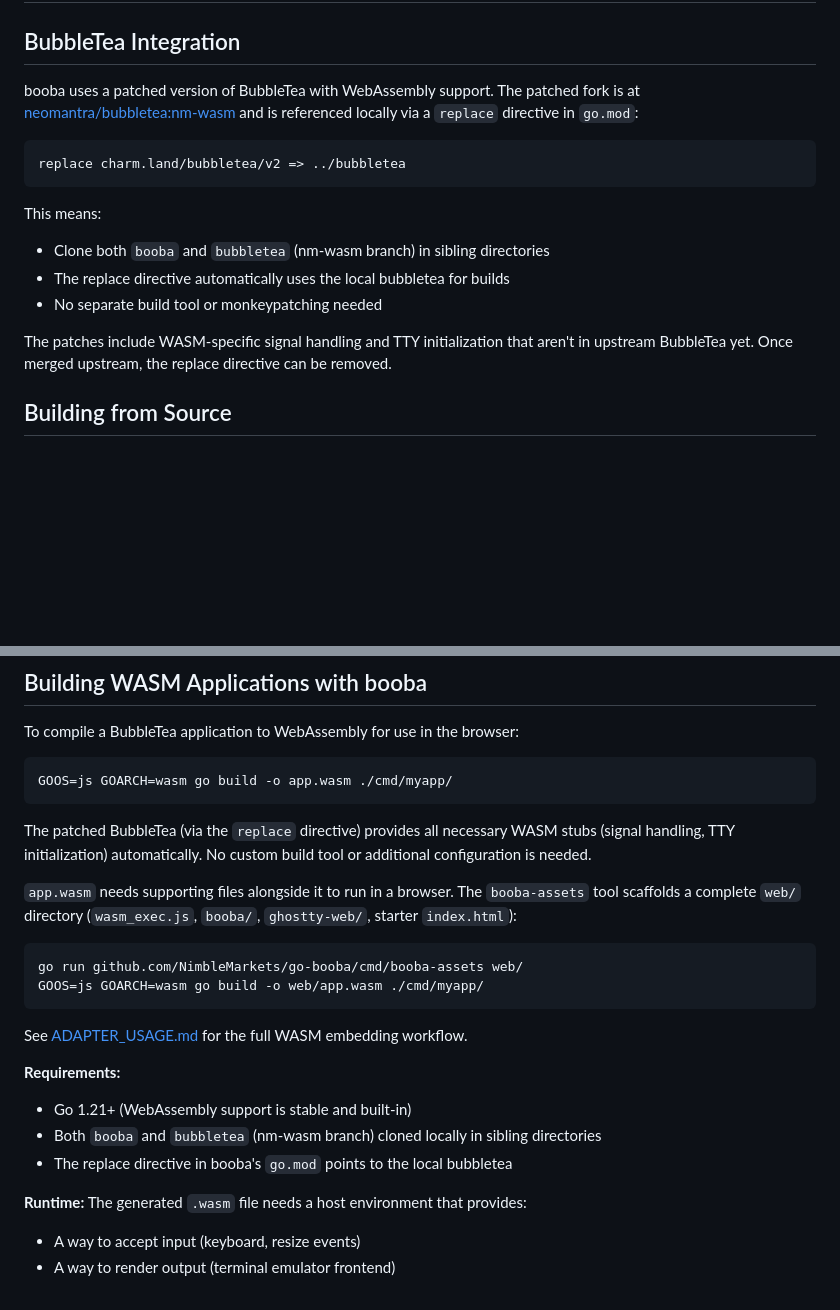
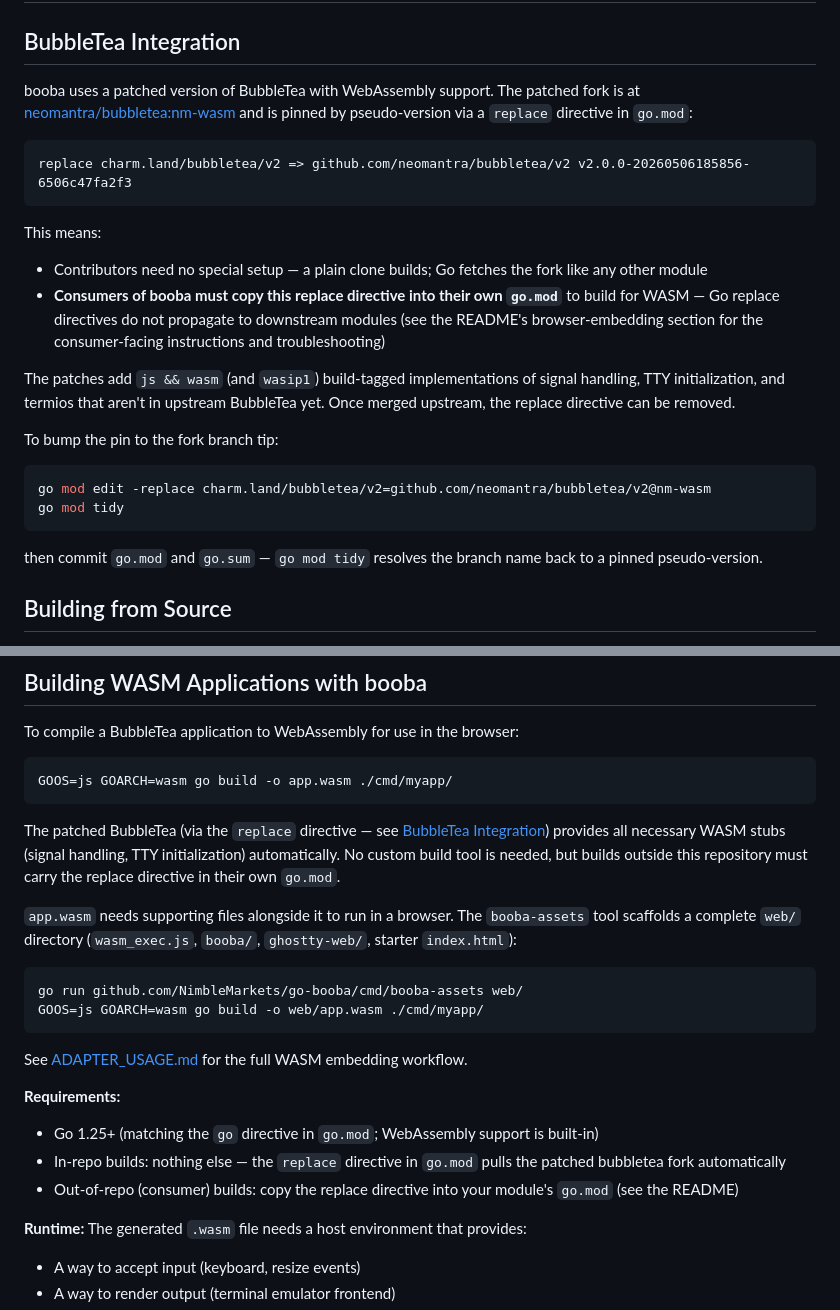
Before and after one commit to NimbleMarkets/go-booba, a Markdown page: DEVELOP.md, 2 parts joined by grey strips. Drawn GitHub-style; blank space fills up the shorter version.

````diff
--- a/DEVELOP.md
+++ b/DEVELOP.md
@@ -2,18 +2,26 @@
 
 ## BubbleTea Integration
 
-booba uses a patched version of BubbleTea with WebAssembly support. The patched fork is at [neomantra/bubbletea:nm-wasm](https://github.com/neomantra/bubbletea/tree/nm-wasm) and is referenced locally via a `replace` directive in `go.mod`:
+booba uses a patched version of BubbleTea with WebAssembly support. The patched fork is at [neomantra/bubbletea:nm-wasm](https://github.com/neomantra/bubbletea/tree/nm-wasm) and is pinned by pseudo-version via a `replace` directive in `go.mod`:
 
 ```
-replace charm.land/bubbletea/v2 => ../bubbletea
+replace charm.land/bubbletea/v2 => github.com/neomantra/bubbletea/v2 v2.0.0-20260506185856-6506c47fa2f3
 ```
 
 This means:
-- Clone both `booba` and `bubbletea` (nm-wasm branch) in sibling directories
-- The replace directive automatically uses the local bubbletea for builds
-- No separate build tool or monkeypatching needed
+- Contributors need no special setup — a plain clone builds; Go fetches the fork like any other module
+- **Consumers of booba must copy this replace directive into their own `go.mod`** to build for WASM — Go replace directives do not propagate to downstream modules (see the README's browser-embedding section for the consumer-facing instructions and troubleshooting)
 
-The patches include WASM-specific signal handling and TTY initialization that aren't in upstream BubbleTea yet. Once merged upstream, the replace directive can be removed.
+The patches add `js && wasm` (and `wasip1`) build-tagged implementations of signal handling, TTY initialization, and termios that aren't in upstream BubbleTea yet. Once merged upstream, the replace directive can be removed.
+
+To bump the pin to the fork branch tip:
+
+```sh
+go mod edit -replace charm.land/bubbletea/v2=github.com/neomantra/bubbletea/v2@nm-wasm
+go mod tidy
+```
+
+then commit `go.mod` and `go.sum` — `go mod tidy` resolves the branch name back to a pinned pseudo-version.
 
 ## Building from Source
 
@@ -39,7 +47,7 @@ To compile a BubbleTea application to WebAssembly for use in the browser:
 GOOS=js GOARCH=wasm go build -o app.wasm ./cmd/myapp/
 ```
 
-The patched BubbleTea (via the `replace` directive) provides all necessary WASM stubs (signal handling, TTY initialization) automatically. No custom build tool or additional configuration is needed.
+The patched BubbleTea (via the `replace` directive — see [BubbleTea Integration](#bubbletea-integration)) provides all necessary WASM stubs (signal handling, TTY initialization) automatically. No custom build tool is needed, but builds outside this repository must carry the replace directive in their own `go.mod`.
 
 `app.wasm` needs supporting files alongside it to run in a browser. The `booba-assets` tool scaffolds a complete `web/` directory (`wasm_exec.js`, `booba/`, `ghostty-web/`, starter `index.html`):
 
@@ -51,9 +59,9 @@ GOOS=js GOARCH=wasm go build -o web/app.wasm ./cmd/myapp/
 See [ADAPTER_USAGE.md](./ADAPTER_USAGE.md) for the full WASM embedding workflow.
 
 **Requirements:**
-- Go 1.21+ (WebAssembly support is stable and built-in)
-- Both `booba` and `bubbletea` (nm-wasm branch) cloned locally in sibling directories
-- The replace directive in booba's `go.mod` points to the local bubbletea
+- Go 1.25+ (matching the `go` directive in `go.mod`; WebAssembly support is built-in)
+- In-repo builds: nothing else — the `replace` directive in `go.mod` pulls the patched bubbletea fork automatically
+- Out-of-repo (consumer) builds: copy the replace directive into your module's `go.mod` (see the README)
 
 **Runtime:**
 The generated `.wasm` file needs a host environment that provides:
````
Also changed, not shown: ADAPTER_USAGE.md (+1 -1 lines), README.md (+12 -1 lines).
